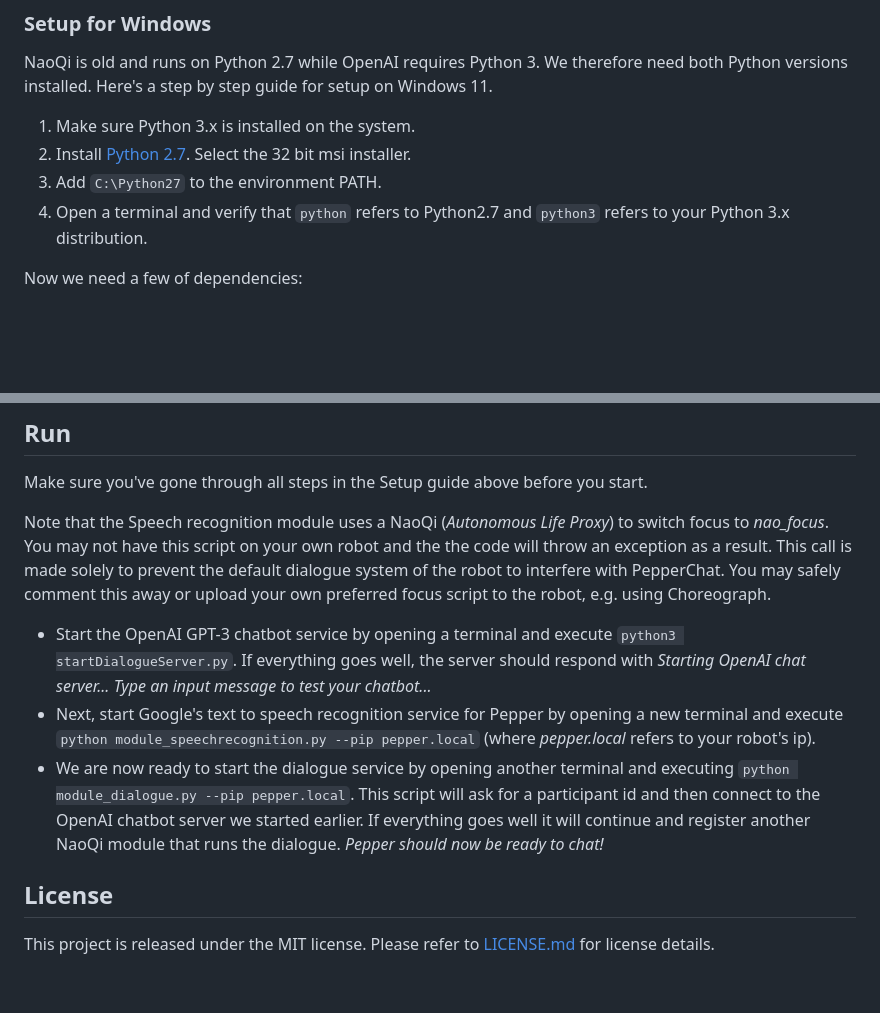
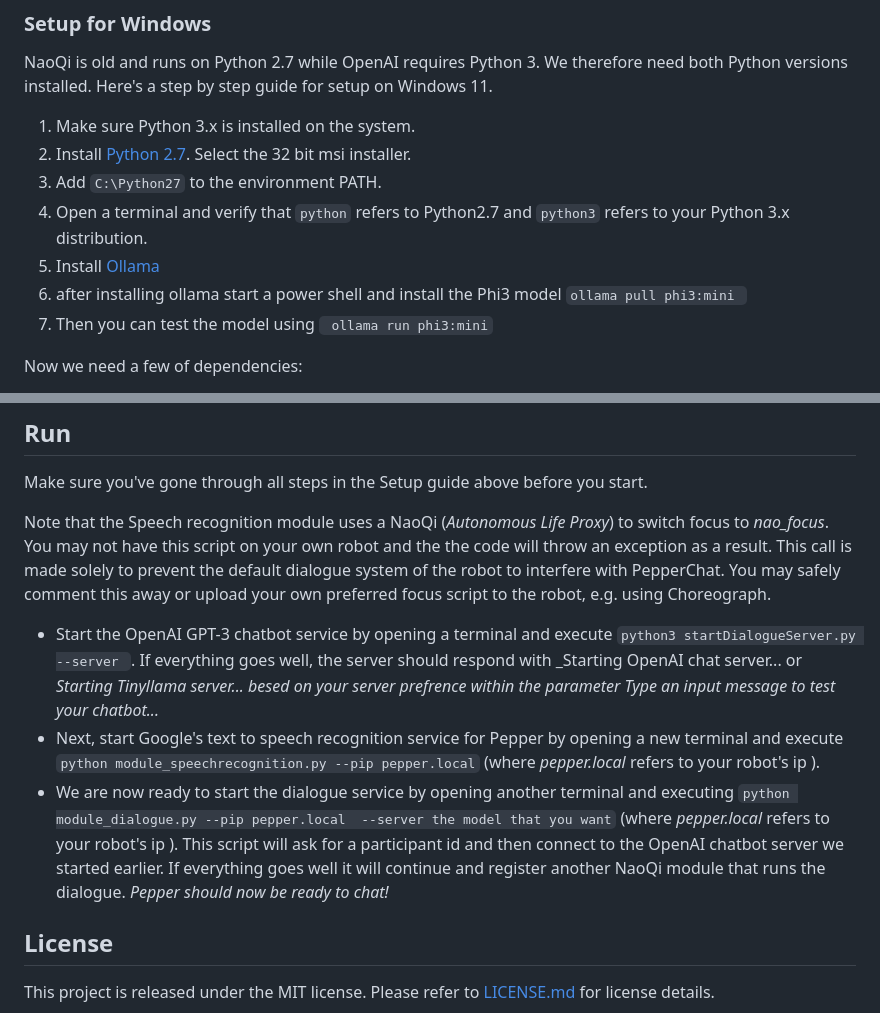
Before and after one commit to hassoonsy2/PepperGPT, a Markdown page: README.md, 2 parts joined by grey strips. Drawn GitHub-style; blank space fills up the shorter version.

````diff
--- a/README.md
+++ b/README.md
@@ -36,6 +36,9 @@ NaoQi is old and runs on Python 2.7 while OpenAI requires Python 3. We therefore
 1. Install [Python 2.7](https://www.python.org/downloads/release/python-2718/). Select the 32 bit msi installer.
 1. Add ```C:\Python27``` to the environment PATH.
 1. Open a terminal and verify that ```python``` refers to Python2.7 and ```python3``` refers to your Python 3.x distribution.
+2. Install [Ollama](https://ollama.com/download)
+3. after installing ollama start a power shell and install the Phi3 model  ```ollama pull phi3:mini ```
+4. Then you can test the model using ``` ollama run phi3:mini```
 
 Now we need a few of dependencies:
 
@@ -88,10 +91,10 @@ Make sure you've gone through all steps in the Setup guide above before you star
 
 Note that the Speech recognition module uses a NaoQi (*Autonomous Life Proxy*) to switch focus to *nao_focus*. You may not have this script on your own robot and the the code will throw an exception as a result. This call is made solely to prevent the default dialogue system of the robot to interfere with PepperChat. You may safely comment this away or upload your own preferred focus script to the robot, e.g. using Choreograph.
 
-* Start the OpenAI GPT-3 chatbot service by opening a terminal and execute ```python3 startDialogueServer.py```. If everything goes well, the server should respond with _Starting OpenAI chat server...
+* Start the OpenAI GPT-3 chatbot service by opening a terminal and execute ```python3 startDialogueServer.py --server ```. If everything goes well, the server should respond with _Starting OpenAI chat server... or  _Starting Tinyllama server... besed on your server prefrence within the parameter
 Type an input message to test your chatbot..._
-* Next, start Google's text to speech recognition service for Pepper by opening a new terminal and execute ```python module_speechrecognition.py --pip pepper.local``` (where _pepper.local_ refers to your robot's ip).
-* We are now ready to start the dialogue service by opening another terminal and executing ```python module_dialogue.py --pip pepper.local```. This script will ask for a participant id and then connect to the OpenAI chatbot server we started earlier. If everything goes well it will continue and register another NaoQi module that runs the dialogue. _Pepper should now be ready to chat!_
+* Next, start Google's text to speech recognition service for Pepper by opening a new terminal and execute ```python module_speechrecognition.py --pip pepper.local``` (where _pepper.local_ refers to your robot's ip ).
+* We are now ready to start the dialogue service by opening another terminal and executing ```python module_dialogue.py --pip pepper.local  --server the model that you want``` (where _pepper.local_ refers to your robot's ip ). This script will ask for a participant id and then connect to the OpenAI chatbot server we started earlier. If everything goes well it will continue and register another NaoQi module that runs the dialogue. _Pepper should now be ready to chat!_
 
 ## License
 
````
